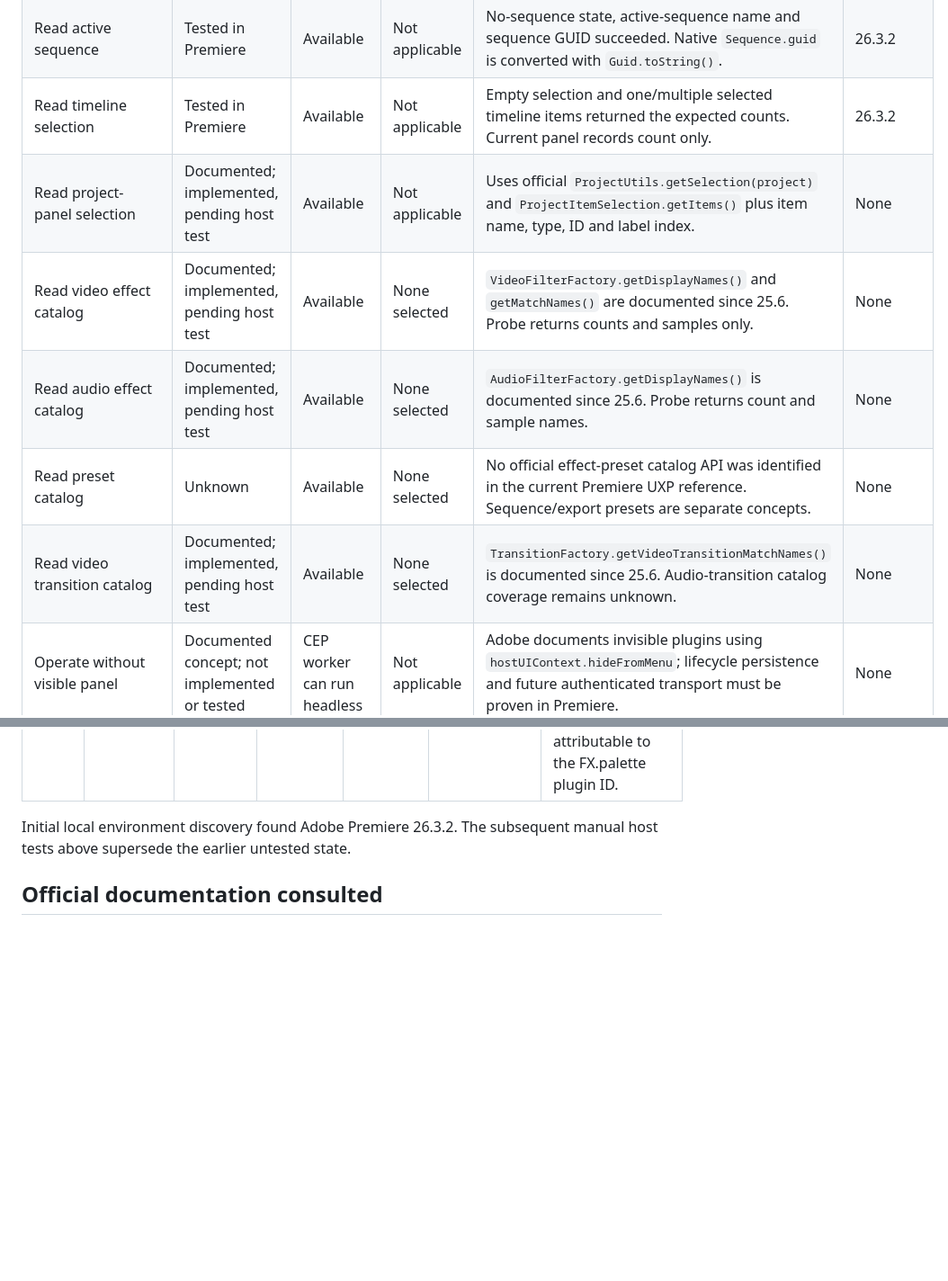
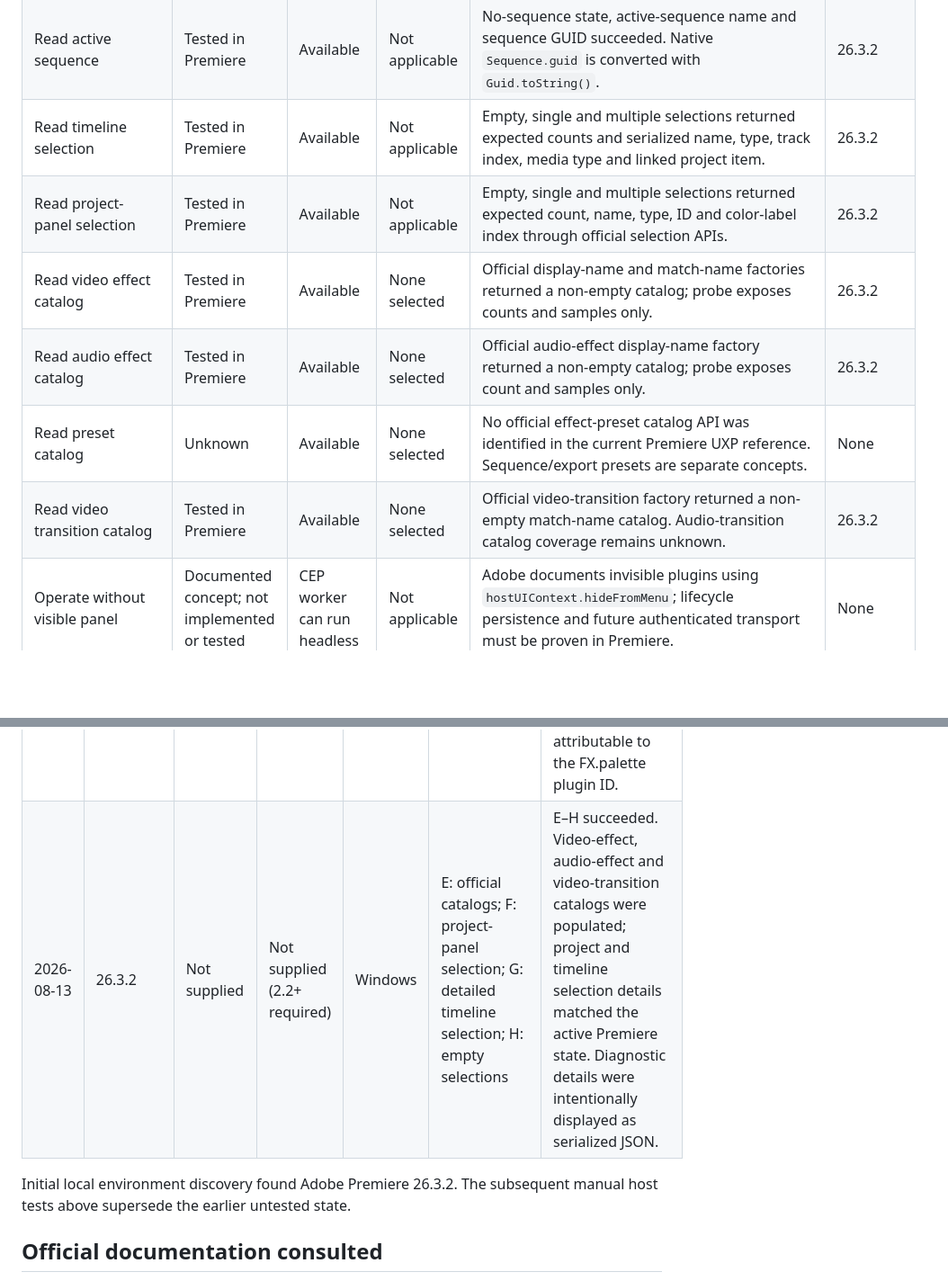
Before and after one commit to paulo-edits/EffectPalette_UXP_DEV, a Markdown page: CAPABILITY_MATRIX.md, 2 parts joined by grey strips. Shown at 90% size. Rendered like a GitHub page; blank space fills up the shorter version.

Commit message:
Record selection and catalog host tests

```diff
--- a/CAPABILITY_MATRIX.md
+++ b/CAPABILITY_MATRIX.md
@@ -15,12 +15,12 @@ Rows marked **Tested in Premiere** are backed by the manual session recorded bel
 | Read Premiere and UXP versions | Tested in Premiere | Available | Not applicable | Host and runtime fields populated in Test A. Exact UXP runtime string was not supplied for the written test record. | 26.3.2 |
 | Read active project | Tested in Premiere | Available | Not applicable | Empty-project state, project name and project GUID succeeded. Native `Project.guid` is converted with the officially documented `Guid.toString()`. | 26.3.2 |
 | Read active sequence | Tested in Premiere | Available | Not applicable | No-sequence state, active-sequence name and sequence GUID succeeded. Native `Sequence.guid` is converted with `Guid.toString()`. | 26.3.2 |
-| Read timeline selection | Tested in Premiere | Available | Not applicable | Empty selection and one/multiple selected timeline items returned the expected counts. Current panel records count only. | 26.3.2 |
-| Read project-panel selection | Documented; implemented, pending host test | Available | Not applicable | Uses official `ProjectUtils.getSelection(project)` and `ProjectItemSelection.getItems()` plus item name, type, ID and label index. | None |
-| Read video effect catalog | Documented; implemented, pending host test | Available | None selected | `VideoFilterFactory.getDisplayNames()` and `getMatchNames()` are documented since 25.6. Probe returns counts and samples only. | None |
-| Read audio effect catalog | Documented; implemented, pending host test | Available | None selected | `AudioFilterFactory.getDisplayNames()` is documented since 25.6. Probe returns count and sample names. | None |
+| Read timeline selection | Tested in Premiere | Available | Not applicable | Empty, single and multiple selections returned expected counts and serialized name, type, track index, media type and linked project item. | 26.3.2 |
+| Read project-panel selection | Tested in Premiere | Available | Not applicable | Empty, single and multiple selections returned expected count, name, type, ID and color-label index through official selection APIs. | 26.3.2 |
+| Read video effect catalog | Tested in Premiere | Available | None selected | Official display-name and match-name factories returned a non-empty catalog; probe exposes counts and samples only. | 26.3.2 |
+| Read audio effect catalog | Tested in Premiere | Available | None selected | Official audio-effect display-name factory returned a non-empty catalog; probe exposes count and samples only. | 26.3.2 |
 | Read preset catalog | Unknown | Available | None selected | No official effect-preset catalog API was identified in the current Premiere UXP reference. Sequence/export presets are separate concepts. | None |
-| Read video transition catalog | Documented; implemented, pending host test | Available | None selected | `TransitionFactory.getVideoTransitionMatchNames()` is documented since 25.6. Audio-transition catalog coverage remains unknown. | None |
+| Read video transition catalog | Tested in Premiere | Available | None selected | Official video-transition factory returned a non-empty match-name catalog. Audio-transition catalog coverage remains unknown. | 26.3.2 |
 | Operate without visible panel | Documented concept; not implemented or tested | CEP worker can run headless | Not applicable | Adobe documents invisible plugins using `hostUIContext.hideFromMenu`; lifecycle persistence and future authenticated transport must be proven in Premiere. | None |
 | Apply video/audio effect | Unknown | Available | Existing stable product may use native routing | Mutation intentionally deferred; requires documented catalog lookup, component action and undoable transaction evidence. | None |
 | Apply preset | Unknown | Available | Existing stable product has routing | Mutation intentionally deferred. | None |
@@ -40,6 +40,7 @@ Add one entry per test session; do not overwrite earlier evidence.
 | Date | Premiere version | UXP runtime | UDT version | OS | Project fixture | Result/evidence |
 | --- | --- | --- | --- | --- | --- | --- |
 | 2026-08-13 | 26.3.2 | Not supplied | Not supplied (2.2+ required) | Windows | A: no project; B: project/no sequence; C: active sequence/no selection; D: selected clips | A–D succeeded. Initial B/C run exposed native `Guid` values serializing as `{}`; after applying `Guid.toString()`, focused B/C retest displayed both identifiers as strings. Logs contained no error attributable to the FX.palette plugin ID. |
+| 2026-08-13 | 26.3.2 | Not supplied | Not supplied (2.2+ required) | Windows | E: official catalogs; F: project-panel selection; G: detailed timeline selection; H: empty selections | E–H succeeded. Video-effect, audio-effect and video-transition catalogs were populated; project and timeline selection details matched the active Premiere state. Diagnostic details were intentionally displayed as serialized JSON. |
 
 Initial local environment discovery found Adobe Premiere 26.3.2. The subsequent manual host tests above supersede the earlier untested state.
 
```
